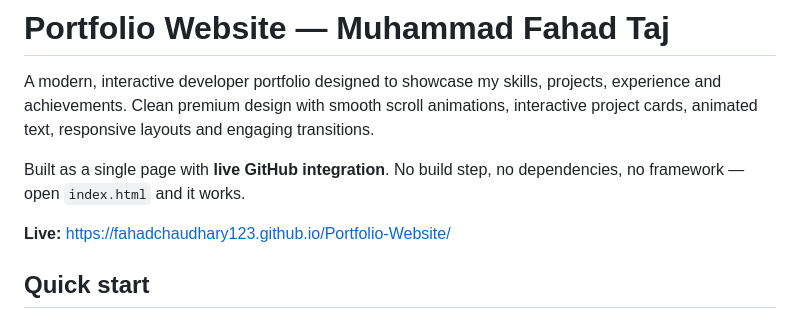
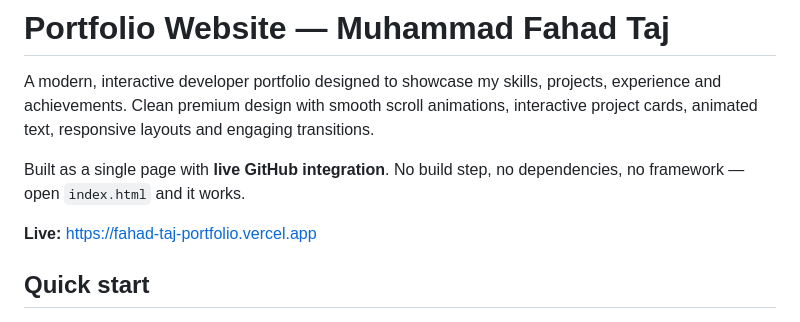
Before and after one commit to FahadChaudhary123/Portfolio-Website, a Markdown page: README.md, the part around the change. Rendered like a GitHub page.

Commit message:
Point README at the Vercel deployment
Co-Authored-By: Claude Opus 5 (1M context) <noreply@anthropic.com>

```diff
--- a/README.md
+++ b/README.md
@@ -7,7 +7,7 @@ interactive project cards, animated text, responsive layouts and engaging transi
 Built as a single page with **live GitHub integration**. No build step, no
 dependencies, no framework — open `index.html` and it works.
 
-**Live:** https://fahadchaudhary123.github.io/Portfolio-Website/
+**Live:** https://fahad-taj-portfolio.vercel.app
 
 ## Quick start
 
```
